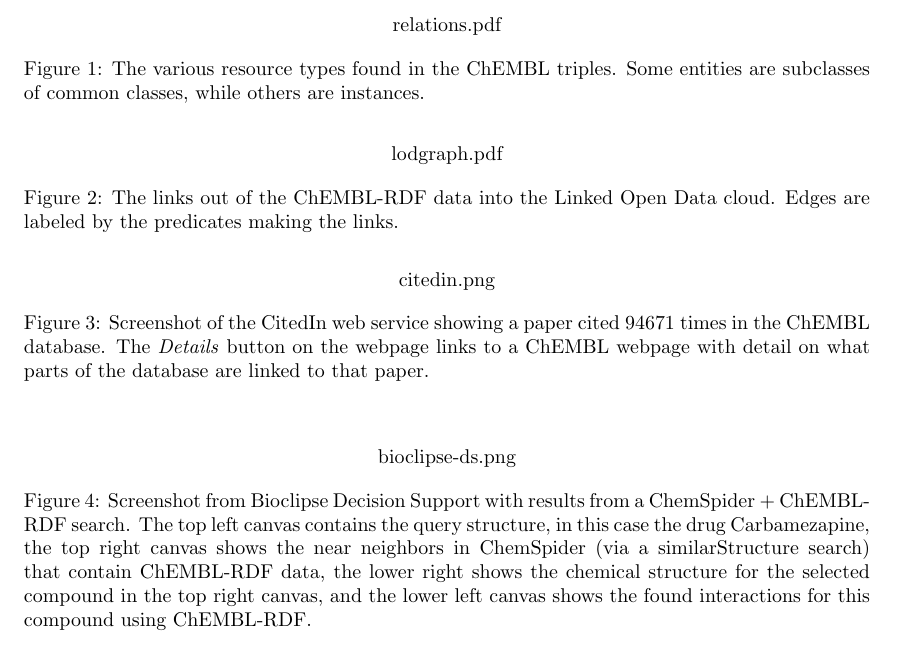
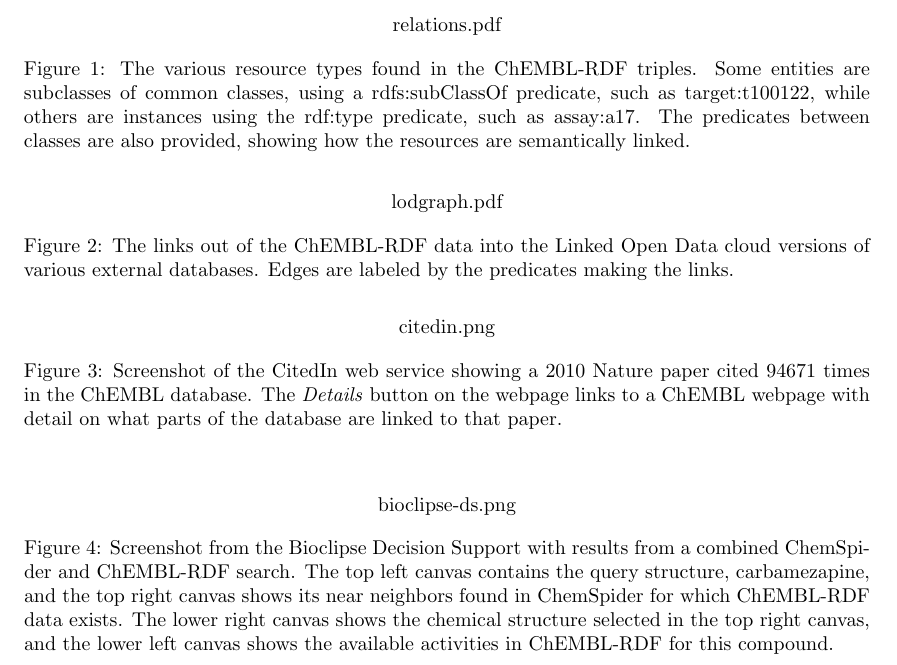
Before and after one commit to egonw/chembl-rdf-paper, a LaTeX document (article.tex): part of page 20 of 21, cut so that both start at the same text. Compiled offline with pdfLaTeX; a missing bibliography style is replaced by a similar one.

Commit message:
Cleaned up the figure captions

```diff
--- a/article.tex
+++ b/article.tex
@@ -796,8 +796,11 @@ The data in ChEMBL is made available by funding from the Wellcome Trust [086151/
 \begin{center}
 relations.pdf
 %\includegraphics[width=0.7\textwidth]{figs/relations}
-\caption{The various resource types found in the ChEMBL triples. Some entities are subclasses
-of common classes, while others are instances.}\label{f1}
+\caption{The various resource types found in the ChEMBL-RDF triples. Some entities are
+subclasses of common classes, using a rdfs:subClassOf predicate, such as
+target:t100122, while others are instances using the rdf:type predicate, such as
+assay:a17. The predicates between classes are also provided, showing how the
+resources are semantically linked.}\label{f1}
 \end{center}
 \end{figure}
 
@@ -805,8 +808,9 @@ of common classes, while others are instances.}\label{f1}
 {\center
 lodgraph.pdf
 %\includegraphics[width=0.45\textwidth]{figs/lodgraph}
-\caption{The links out of the ChEMBL-RDF data into the Linked Open Data cloud.
-Edges are labeled by the predicates making the links.}\label{2}
+\caption{The links out of the ChEMBL-RDF data into the Linked Open Data cloud
+versions of various external databases. Edges are labeled by the predicates making
+the links.}\label{2}
 }
 \end{figure}
 
@@ -814,7 +818,8 @@ Edges are labeled by the predicates making the links.}\label{2}
 		\begin{center}
 		citedin.png
 		%\includegraphics[width=15cm]{citedin.png}
-		\caption[wee]{Screenshot of the CitedIn web service showing a paper cited 94671 times in the ChEMBL database.
+		\caption[wee]{Screenshot of the CitedIn web service showing a 2010
+		Nature paper cited 94671 times in the ChEMBL database.
 		   The \textit{Details} button on the webpage links to a ChEMBL webpage with detail on what parts of the database are
 		   linked to that paper.}
 	\label{fig:citedin}
@@ -825,7 +830,7 @@ Edges are labeled by the predicates making the links.}\label{2}
 		\begin{center}
 		bioclipse-ds.png
 		%\includegraphics[width=15cm]{bioclipse-ds.png}
-		\caption[wee]{Screenshot from Bioclipse Decision Support with results from a ChemSpider + ChEMBL-RDF search. The top left canvas contains the query structure, in this case the drug Carbamezapine, the top right canvas shows the near neighbors in ChemSpider (via a similarStructure search) that contain ChEMBL-RDF data, the lower right shows the chemical structure for the selected compound in the top right canvas, and the lower left canvas shows the found interactions for this compound using ChEMBL-RDF.}
+		\caption[wee]{Screenshot from the Bioclipse Decision Support with results from a combined ChemSpider and ChEMBL-RDF search. The top left canvas contains the query structure, carbamezapine, and the top right canvas shows its near neighbors found in ChemSpider for which ChEMBL-RDF data exists. The lower right canvas shows the chemical structure selected in the top right canvas, and the lower left canvas shows the available activities in ChEMBL-RDF for this compound.}
 	\label{fig:bioclipse-ds}
 		\end{center}
 \end{figure*}
```
